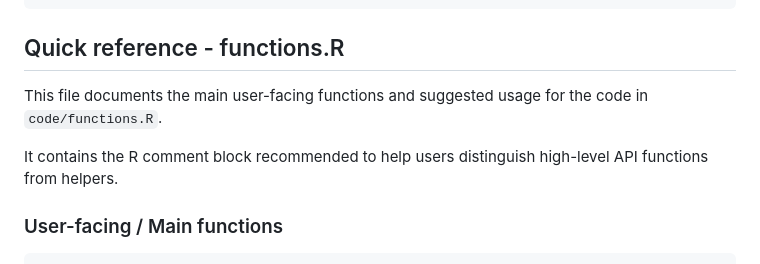
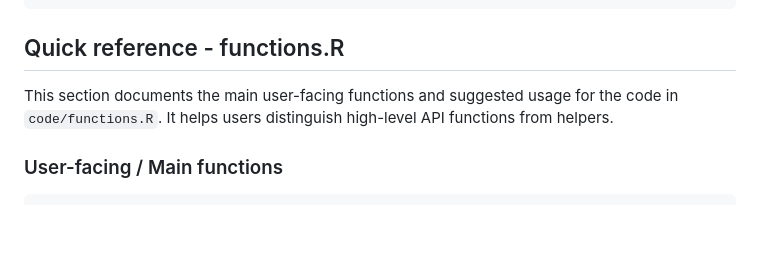
Before and after one commit to menglinzhou/msCoVaR, a Markdown page: README.md, the part around the change. Drawn GitHub-style; blank space fills up the shorter version.

Commit message:
modify description

````diff
--- a/README.md
+++ b/README.md
@@ -50,9 +50,7 @@ covar_est = CoVaR_estimate(Data = residuals, group = c("t","alog"), m = c(200,20
 
 ## Quick reference - functions.R
 
-This file documents the main user-facing functions and suggested usage for the code in `code/functions.R`.
-
-It contains the R comment block recommended to help users distinguish high-level API functions from helpers.
+This section documents the main user-facing functions and suggested usage for the code in `code/functions.R`. It helps users distinguish high-level API functions from helpers.
 
 ### User-facing / Main functions
 ```r
````
